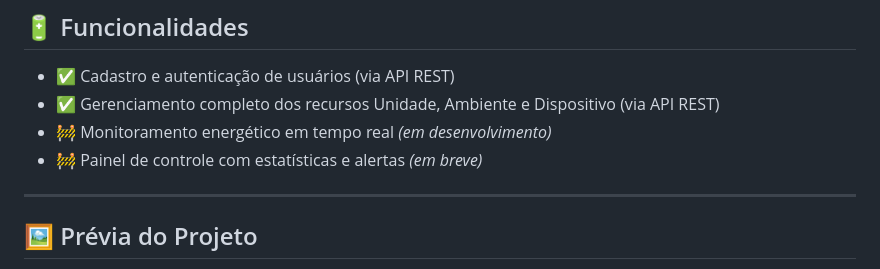
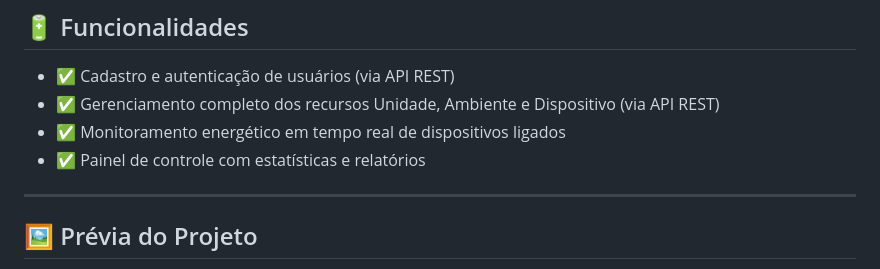
Before and after one commit to energyflow-plataform/energyflow, a Markdown page: README.md, the part around the change. Drawn GitHub-style.

Commit message:
:books: update readme.md

```diff
--- a/README.md
+++ b/README.md
@@ -138,8 +138,8 @@ frontend.url=${FRONTEND_URL:http://127.0.0.1:5500/frontend}
 
 - ✅ Cadastro e autenticação de usuários (via API REST)
 - ✅ Gerenciamento completo dos recursos Unidade, Ambiente e Dispositivo (via API REST)
-- 🚧 Monitoramento energético em tempo real *(em desenvolvimento)*
-- 🚧 Painel de controle com estatísticas e alertas *(em breve)*
+- ✅ Monitoramento energético em tempo real de dispositivos ligados
+- ✅ Painel de controle com estatísticas e relatórios
 
 ---
 
```
